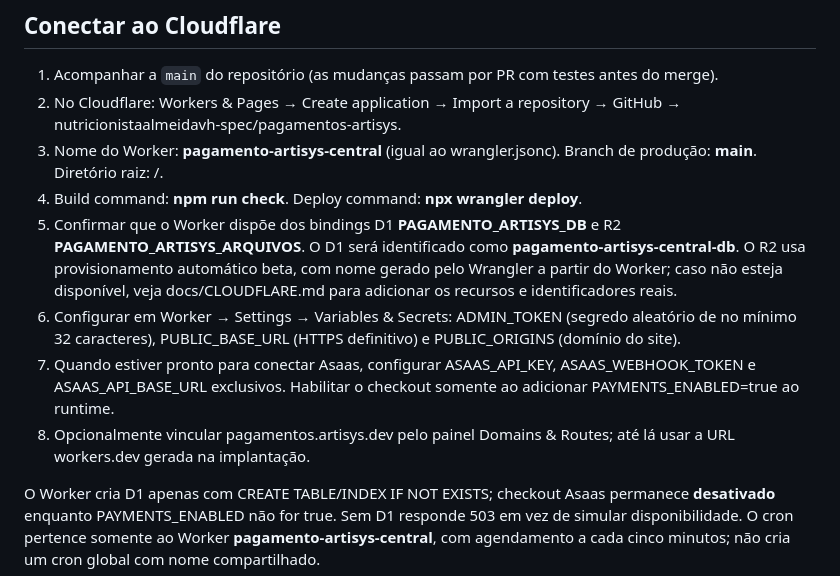
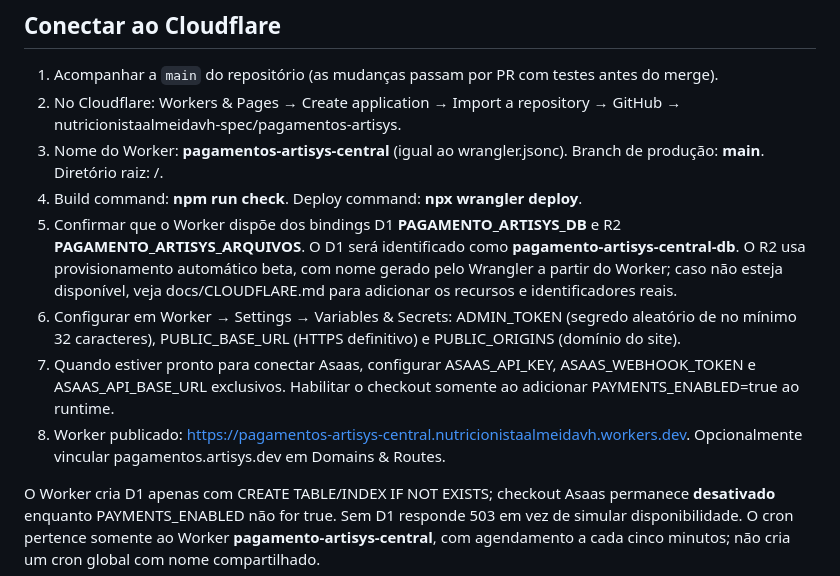
Before and after one commit to nutricionistaalmeidavh-spec/pagamentos-artisys, a Markdown page: README.md, the part around the change. GitHub-like rendering.

Commit message:
fix(cloudflare): alinhar Worker criado no painel - README.md

```diff
--- a/README.md
+++ b/README.md
@@ -6,12 +6,12 @@ Central financeira independente para venda dos sistemas ArtiSys. **Hospedagem ca
 
 1. Acompanhar a `main` do repositório (as mudanças passam por PR com testes antes do merge).
 2. No Cloudflare: Workers & Pages → Create application → Import a repository → GitHub → nutricionistaalmeidavh-spec/pagamentos-artisys.
-3. Nome do Worker: **pagamento-artisys-central** (igual ao wrangler.jsonc). Branch de produção: **main**. Diretório raiz: /.
+3. Nome do Worker: **pagamentos-artisys-central** (igual ao wrangler.jsonc). Branch de produção: **main**. Diretório raiz: /.
 4. Build command: **npm run check**. Deploy command: **npx wrangler deploy**.
 5. Confirmar que o Worker dispõe dos bindings D1 **PAGAMENTO_ARTISYS_DB** e R2 **PAGAMENTO_ARTISYS_ARQUIVOS**. O D1 será identificado como **pagamento-artisys-central-db**. O R2 usa provisionamento automático beta, com nome gerado pelo Wrangler a partir do Worker; caso não esteja disponível, veja docs/CLOUDFLARE.md para adicionar os recursos e identificadores reais.
 6. Configurar em Worker → Settings → Variables & Secrets: ADMIN_TOKEN (segredo aleatório de no mínimo 32 caracteres), PUBLIC_BASE_URL (HTTPS definitivo) e PUBLIC_ORIGINS (domínio do site).
 7. Quando estiver pronto para conectar Asaas, configurar ASAAS_API_KEY, ASAAS_WEBHOOK_TOKEN e ASAAS_API_BASE_URL exclusivos. Habilitar o checkout somente ao adicionar PAYMENTS_ENABLED=true ao runtime.
-8. Opcionalmente vincular pagamentos.artisys.dev pelo painel Domains & Routes; até lá usar a URL workers.dev gerada na implantação.
+8. Worker publicado: https://pagamentos-artisys-central.nutricionistaalmeidavh.workers.dev. Opcionalmente vincular pagamentos.artisys.dev em Domains & Routes.
 
 O Worker cria D1 apenas com CREATE TABLE/INDEX IF NOT EXISTS; checkout Asaas permanece **desativado** enquanto PAYMENTS_ENABLED não for true. Sem D1 responde 503 em vez de simular disponibilidade. O cron pertence somente ao Worker **pagamento-artisys-central**, com agendamento a cada cinco minutos; não cria um cron global com nome compartilhado.
 
```
